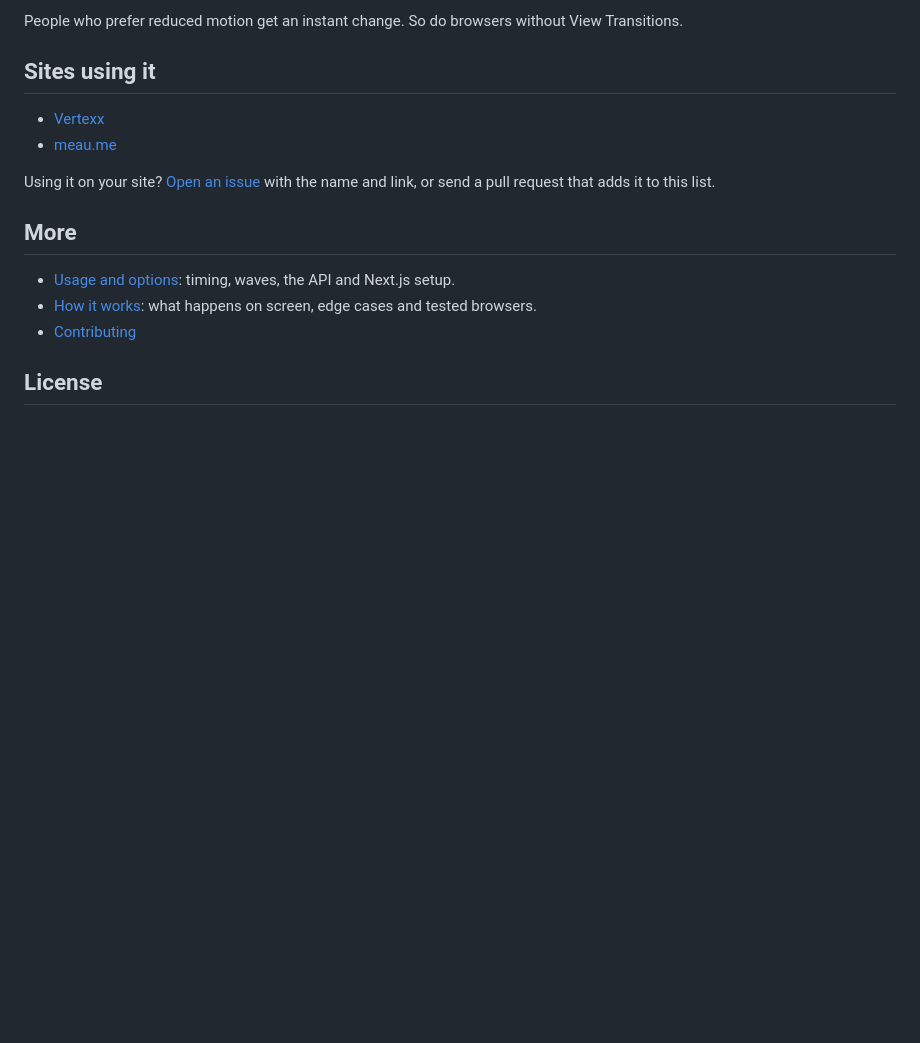
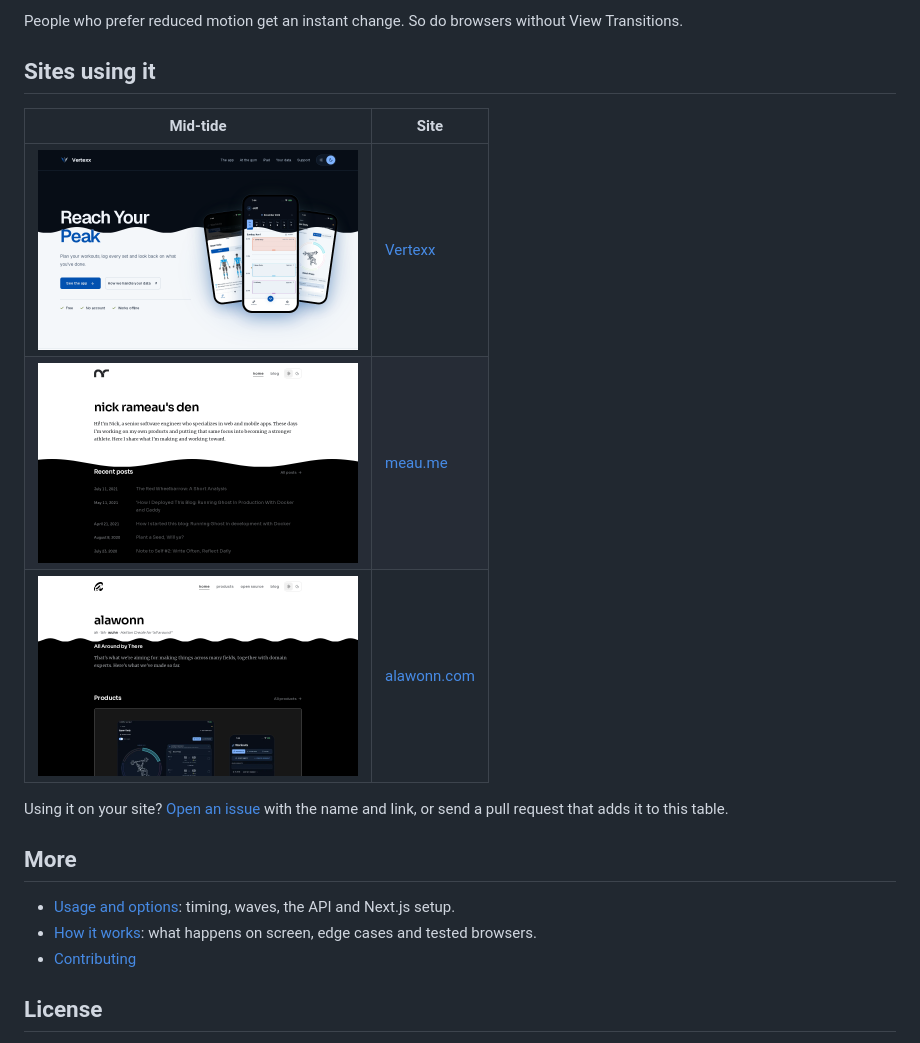
Before and after one commit to alawonn/react-theme-tide, a Markdown page: README.md, the part around the change. GitHub-like rendering; pictures changed too: docs/images/site-alawonn.png (added), docs/images/site-meau-me.png (added), docs/images/site-vertexx.png (added); blank space fills up the shorter version.

Commit message:
docs(readme): show each site using it, mid-tide, and add alawonn.com

```diff
--- a/README.md
+++ b/README.md
@@ -77,10 +77,13 @@ People who prefer reduced motion get an instant change. So do browsers without V
 
 ## Sites using it
 
-- [Vertexx](https://vertexx.fit)
-- [meau.me](https://meau.me)
+| Mid-tide | Site |
+| --- | --- |
+| <a href="https://vertexx.fit"><img src="https://raw.githubusercontent.com/alawonn/react-theme-tide/main/docs/images/site-vertexx.png" width="320" alt="Vertexx switching from dark to light, paused partway up"></a> | [Vertexx](https://vertexx.fit) |
+| <a href="https://meau.me"><img src="https://raw.githubusercontent.com/alawonn/react-theme-tide/main/docs/images/site-meau-me.png" width="320" alt="meau.me switching from light to dark, with long, slow waves"></a> | [meau.me](https://meau.me) |
+| <a href="https://alawonn.com"><img src="https://raw.githubusercontent.com/alawonn/react-theme-tide/main/docs/images/site-alawonn.png" width="320" alt="alawonn.com switching from light to dark, with short, quick waves"></a> | [alawonn.com](https://alawonn.com) |
 
-Using it on your site? [Open an issue](https://github.com/alawonn/react-theme-tide/issues/new?title=Add%20my%20site%20to%20the%20README&body=Site%20name%3A%0ASite%20URL%3A%0A) with the name and link, or send a pull request that adds it to this list.
+Using it on your site? [Open an issue](https://github.com/alawonn/react-theme-tide/issues/new?title=Add%20my%20site%20to%20the%20README&body=Site%20name%3A%0ASite%20URL%3A%0A) with the name and link, or send a pull request that adds it to this table.
 
 ## More
 
```
